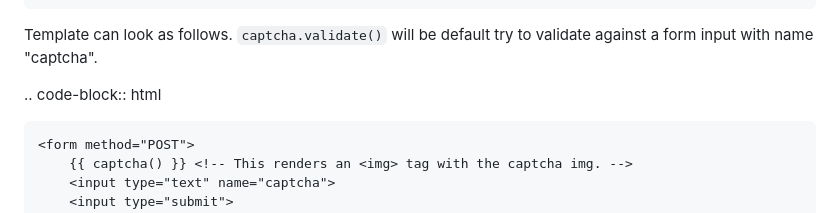
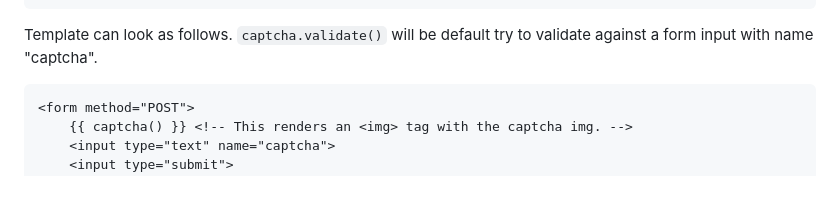
Before and after one commit to Tethik/flask-session-captcha, a Markdown page: README.md, the part around the change. Rendered like a GitHub page; blank space fills up the shorter version.

Commit message:
remove leftover rst in readme

````diff
--- a/README.md
+++ b/README.md
@@ -63,7 +63,6 @@ if __name__ == "__main__":
 
 Template can look as follows. `captcha.validate()` will be default try to validate against a form input with name "captcha".
 
-.. code-block:: html
 ```html
 <form method="POST">
     {{ captcha() }} <!-- This renders an <img> tag with the captcha img. -->
````
